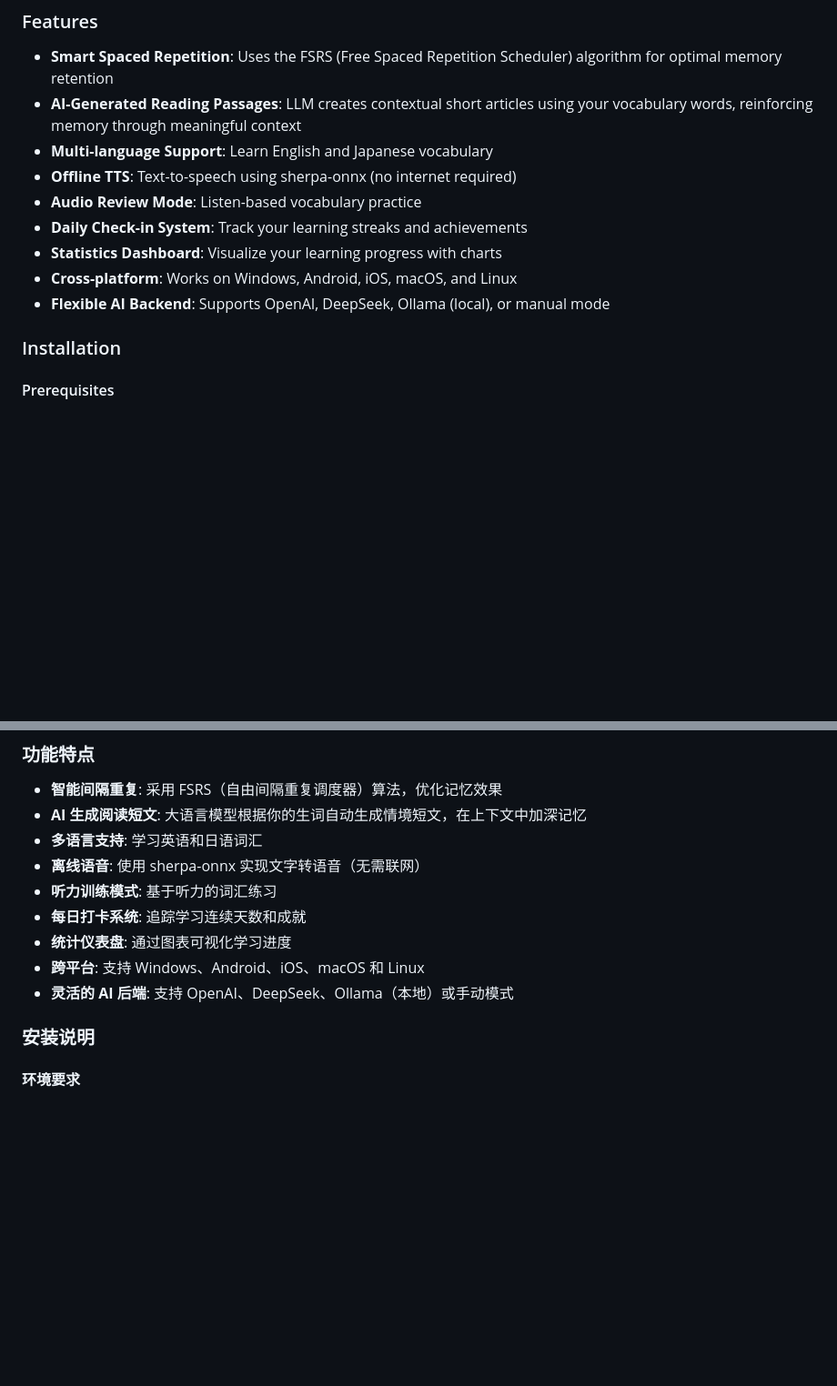
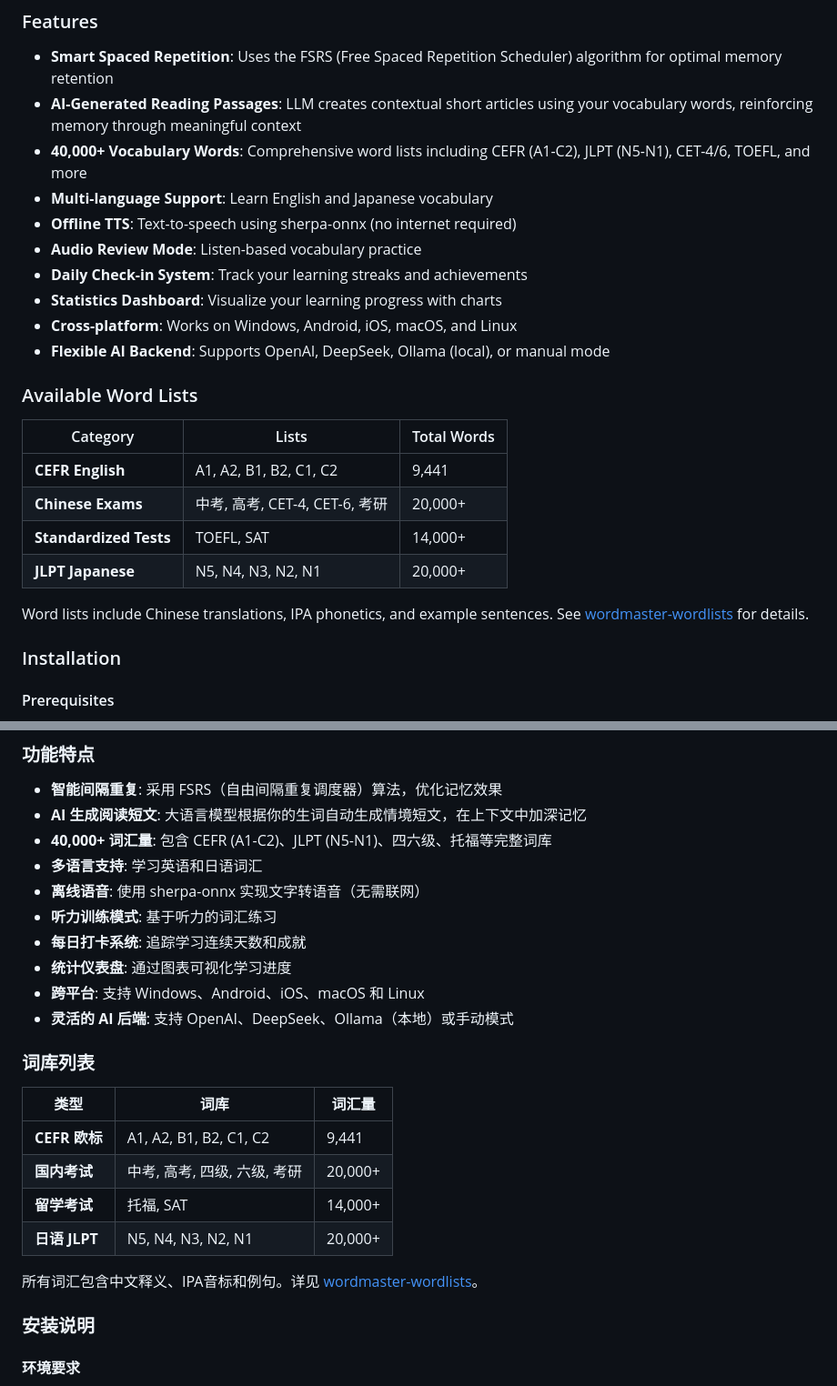
Before and after one commit to lratusa/wordmaster, a Markdown page: README.md, 2 parts joined by grey strips. Shown at 91% size. Drawn GitHub-style; blank space fills up the shorter version.

Commit message:
Update README with word list information
- Add 40,000+ vocabulary highlight in features
- Add word list tables for English, Chinese, Japanese sections
- Link to wordmaster-wordlists repository

Co-Authored-By: Claude Opus 4 <noreply@anthropic.com>

```diff
--- a/README.md
+++ b/README.md
@@ -21,6 +21,7 @@
 
 - **Smart Spaced Repetition**: Uses the FSRS (Free Spaced Repetition Scheduler) algorithm for optimal memory retention
 - **AI-Generated Reading Passages**: LLM creates contextual short articles using your vocabulary words, reinforcing memory through meaningful context
+- **40,000+ Vocabulary Words**: Comprehensive word lists including CEFR (A1-C2), JLPT (N5-N1), CET-4/6, TOEFL, and more
 - **Multi-language Support**: Learn English and Japanese vocabulary
 - **Offline TTS**: Text-to-speech using sherpa-onnx (no internet required)
 - **Audio Review Mode**: Listen-based vocabulary practice
@@ -28,6 +29,17 @@
 - **Statistics Dashboard**: Visualize your learning progress with charts
 - **Cross-platform**: Works on Windows, Android, iOS, macOS, and Linux
 - **Flexible AI Backend**: Supports OpenAI, DeepSeek, Ollama (local), or manual mode
+
+### Available Word Lists
+
+| Category | Lists | Total Words |
+|----------|-------|-------------|
+| **CEFR English** | A1, A2, B1, B2, C1, C2 | 9,441 |
+| **Chinese Exams** | 中考, 高考, CET-4, CET-6, 考研 | 20,000+ |
+| **Standardized Tests** | TOEFL, SAT | 14,000+ |
+| **JLPT Japanese** | N5, N4, N3, N2, N1 | 20,000+ |
+
+Word lists include Chinese translations, IPA phonetics, and example sentences. See [wordmaster-wordlists](https://github.com/lratusa/wordmaster-wordlists) for details.
 
 ### Installation
 
@@ -115,6 +127,7 @@ Contributions are welcome! Please feel free to submit a Pull Request.
 
 - **智能间隔重复**: 采用 FSRS（自由间隔重复调度器）算法，优化记忆效果
 - **AI 生成阅读短文**: 大语言模型根据你的生词自动生成情境短文，在上下文中加深记忆
+- **40,000+ 词汇量**: 包含 CEFR (A1-C2)、JLPT (N5-N1)、四六级、托福等完整词库
 - **多语言支持**: 学习英语和日语词汇
 - **离线语音**: 使用 sherpa-onnx 实现文字转语音（无需联网）
 - **听力训练模式**: 基于听力的词汇练习
@@ -122,6 +135,17 @@ Contributions are welcome! Please feel free to submit a Pull Request.
 - **统计仪表盘**: 通过图表可视化学习进度
 - **跨平台**: 支持 Windows、Android、iOS、macOS 和 Linux
 - **灵活的 AI 后端**: 支持 OpenAI、DeepSeek、Ollama（本地）或手动模式
+
+### 词库列表
+
+| 类型 | 词库 | 词汇量 |
+|------|------|--------|
+| **CEFR 欧标** | A1, A2, B1, B2, C1, C2 | 9,441 |
+| **国内考试** | 中考, 高考, 四级, 六级, 考研 | 20,000+ |
+| **留学考试** | 托福, SAT | 14,000+ |
+| **日语 JLPT** | N5, N4, N3, N2, N1 | 20,000+ |
+
+所有词汇包含中文释义、IPA音标和例句。详见 [wordmaster-wordlists](https://github.com/lratusa/wordmaster-wordlists)。
 
 ### 安装说明
 
```
Also changed, not shown: other parts of README.md (+12 -0 lines).
